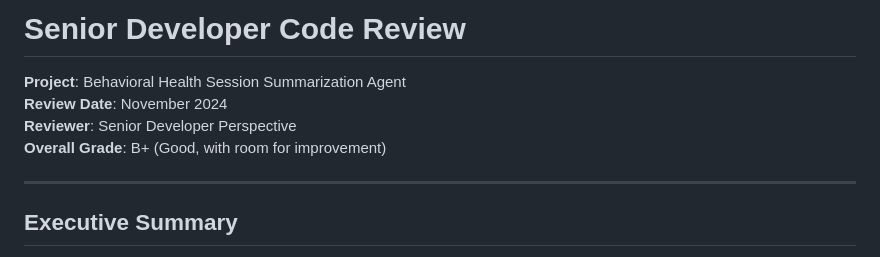
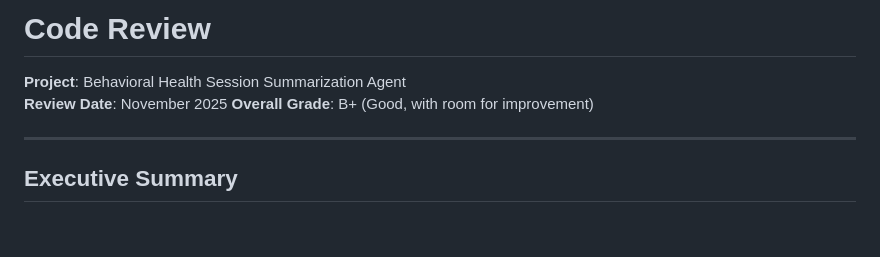
Before and after one commit to jpark8215/behavioral-health-agent, a Markdown page: CODE_REVIEW.md, the part around the change. GitHub-like rendering; blank space fills up the shorter version.

```diff
--- a/CODE_REVIEW.md
+++ b/CODE_REVIEW.md
@@ -1,8 +1,7 @@
-# Senior Developer Code Review
+# Code Review
 
 **Project**: Behavioral Health Session Summarization Agent
-**Review Date**: November 2024
-**Reviewer**: Senior Developer Perspective
+**Review Date**: November 2025
 **Overall Grade**: B+ (Good, with room for improvement)
 
 ---
```
